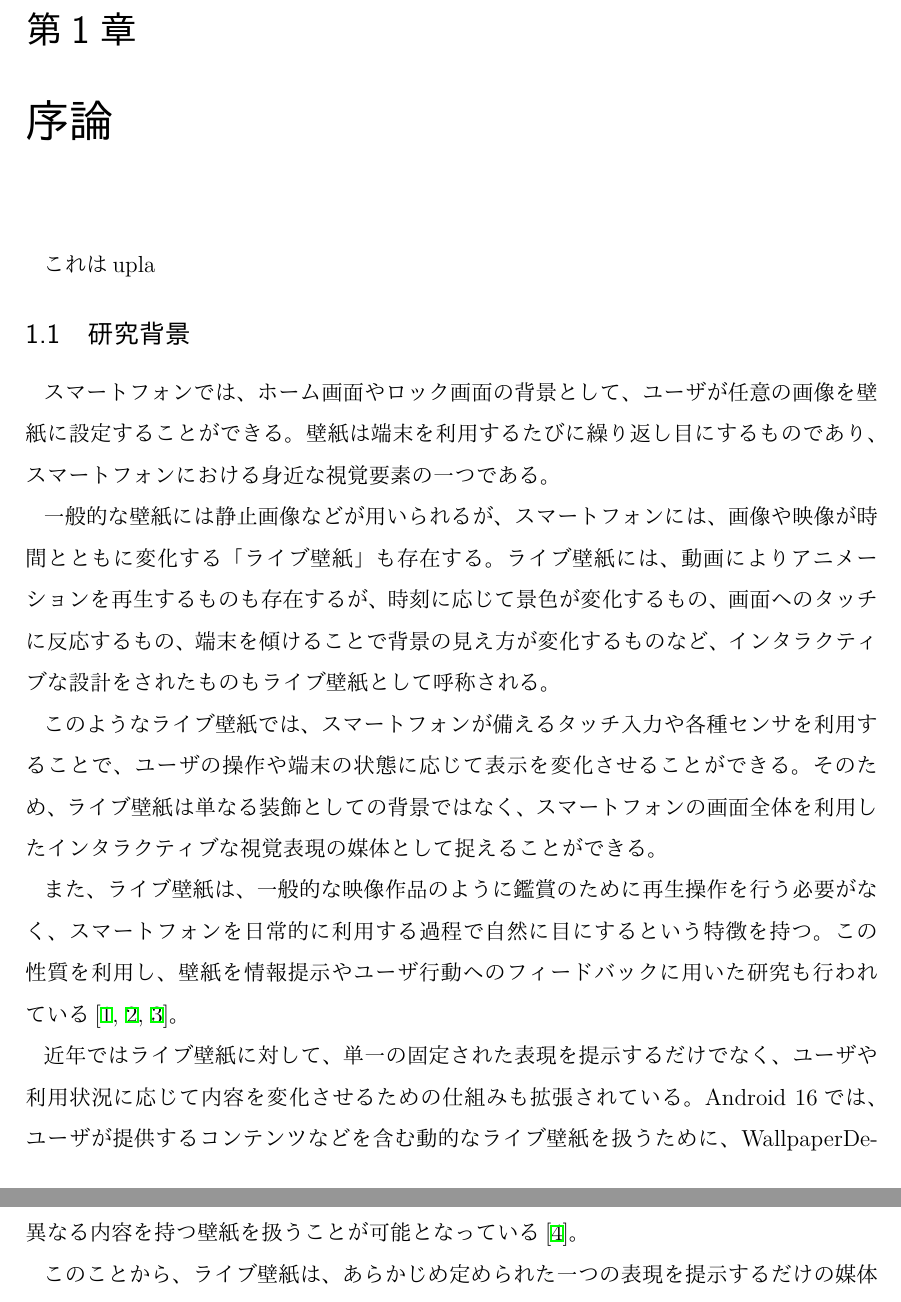
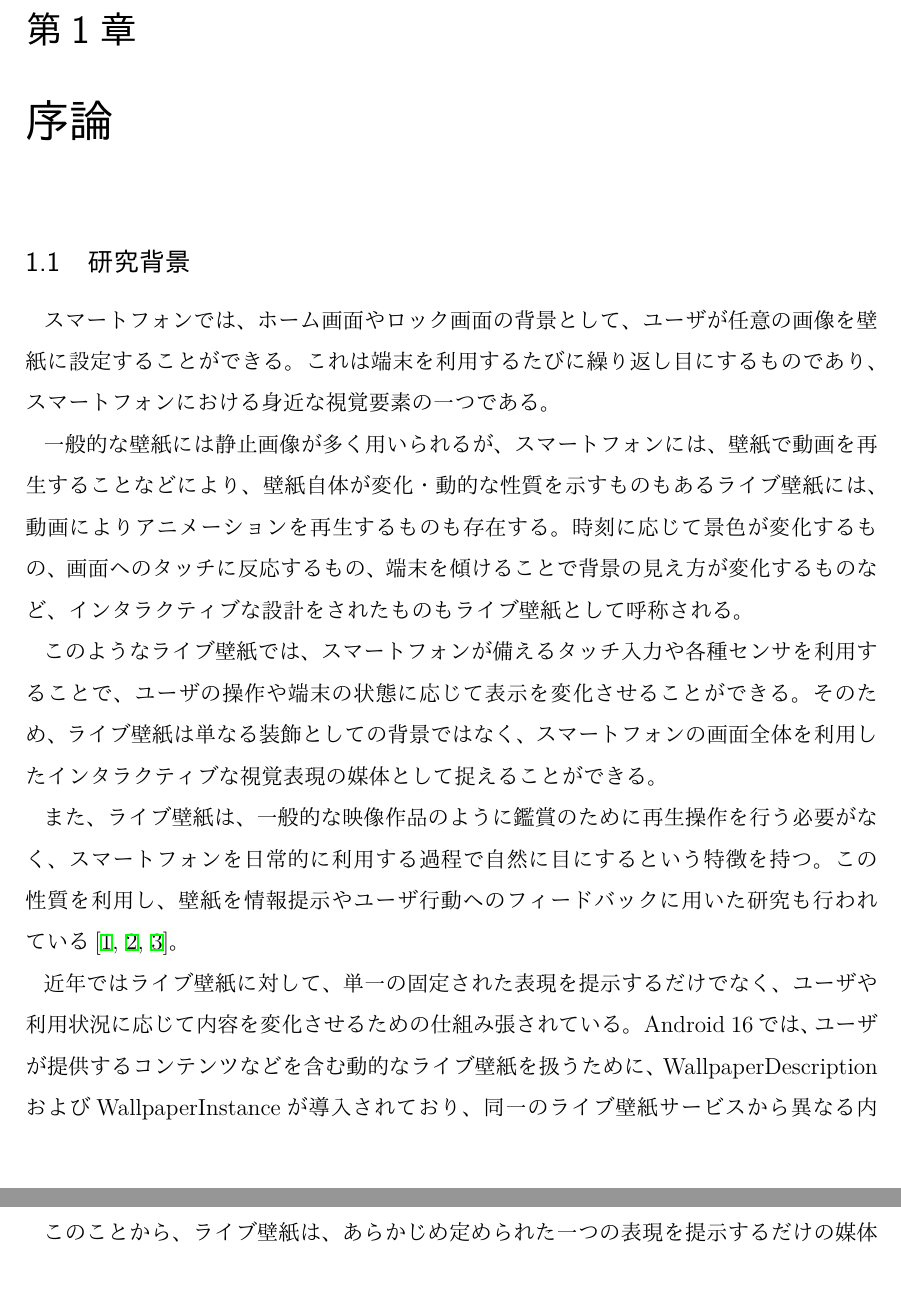
Before and after one commit to koba0305/thesis-uplatex, a LaTeX thesis (main.tex, which reads chapters/01_introduction.tex): two parts of pages 6 and 7 of 71, joined at a grey line, cut so that both start at the same text. Compiled offline with upLaTeX and dvipdfmx.

Commit message:
Refine text and improve clarity in introduction
修正された文の流れと表現の明確化を行った。

```diff
--- a/chapters/01_introduction.tex
+++ b/chapters/01_introduction.tex
@@ -1,6 +1,4 @@
 \chapter{序論}
-
-これはupla
 % グリッチとグリッチ表現の区別!
 
 
@@ -30,16 +28,17 @@
 
 \section{研究背景}
 
-スマートフォンでは、ホーム画面やロック画面の背景として、ユーザが任意の画像を壁紙に設定することができる。壁紙は端末を利用するたびに繰り返し目にするものであり、スマートフォンにおける身近な視覚要素の一つである。
+スマートフォンでは、ホーム画面やロック画面の背景として、ユーザが任意の画像を壁紙に設定することができる。これは端末を利用するたびに繰り返し目にするものであり、スマートフォンにおける身近な視覚要素の一つである。
 
-一般的な壁紙には静止画像などが用いられるが、スマートフォンには、画像や映像が時間とともに変化する「ライブ壁紙」も存在する。ライブ壁紙には、動画によりアニメーションを再生するものも存在するが、
+一般的な壁紙には静止画像が多く用いられるが、スマートフォンには、壁紙で動画を再生することなどにより、壁紙自体が変化・動的な性質を示すものもあるライブ壁紙には、動画によりアニメーションを再生するものも存在する。
+% 変化・動的？
 時刻に応じて景色が変化するもの、画面へのタッチに反応するもの、端末を傾けることで背景の見え方が変化するものなど、インタラクティブな設計をされたものもライブ壁紙として呼称される。
 
 このようなライブ壁紙では、スマートフォンが備えるタッチ入力や各種センサを利用することで、ユーザの操作や端末の状態に応じて表示を変化させることができる。そのため、ライブ壁紙は単なる装飾としての背景ではなく、スマートフォンの画面全体を利用したインタラクティブな視覚表現の媒体として捉えることができる。
 
 また、ライブ壁紙は、一般的な映像作品のように鑑賞のために再生操作を行う必要がなく、スマートフォンを日常的に利用する過程で自然に目にするという特徴を持つ。この性質を利用し、壁紙を情報提示やユーザ行動へのフィードバックに用いた研究も行われている\cite{dearman2012wallpaper,murray2013avatar,nwagu2023chai}。
 
-近年ではライブ壁紙に対して、単一の固定された表現を提示するだけでなく、ユーザや利用状況に応じて内容を変化させるための仕組みも拡張されている。Android 16では、ユーザが提供するコンテンツなどを含む動的なライブ壁紙を扱うために、WallpaperDescriptionおよびWallpaperInstanceが導入されており、同一のライブ壁紙サービスから異なる内容を持つ壁紙を扱うことが可能となっている\cite{android16_wallpaper}。
+近年ではライブ壁紙に対して、単一の固定された表現を提示するだけでなく、ユーザや利用状況に応じて内容を変化させるための仕組み張されている。Android 16では、ユーザが提供するコンテンツなどを含む動的なライブ壁紙を扱うために、WallpaperDescriptionおよびWallpaperInstanceが導入されており、同一のライブ壁紙サービスから異なる内容を持つ壁紙を扱うことが可能となっている\cite{android16_wallpaper}。
 
 このことから、ライブ壁紙は、あらかじめ定められた一つの表現を提示するだけの媒体ではなく、ユーザごとの好みや利用状況に応じて表示内容を変化させることのできる視覚表現媒体として発展する余地があると考えられる。特に、表現の種類や強さを利用者自身が調整できる仕組みを取り入れることで、より個人の選好に応じたライブ壁紙を設計できる可能性がある。
 
```
